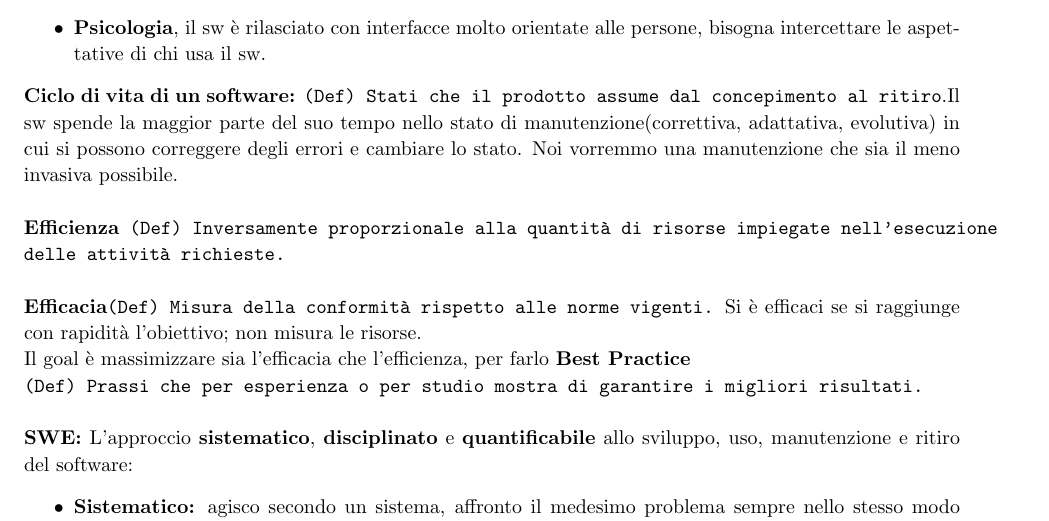
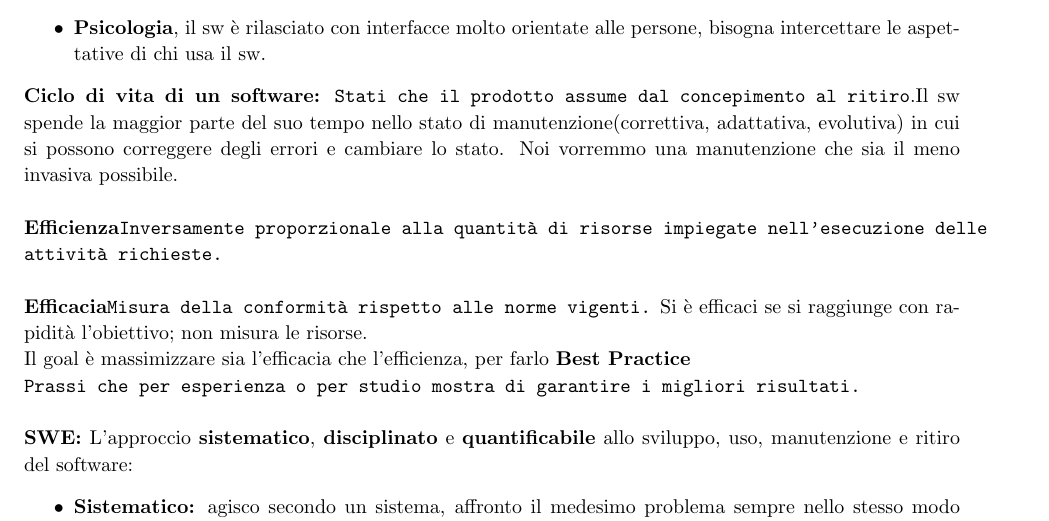
Before and after one commit to Nicola91/RiassuntiSWE, a LaTeX document (SWE mod.A/Premesse_al_corso(1)/Premesse_al_corso.tex): part of the page, cut so that both start at the same text. Compiled offline with pdfLaTeX.

```diff
--- a/SWE mod.A/Premesse_al_corso(1)/Premesse_al_corso.tex
+++ b/SWE mod.A/Premesse_al_corso(1)/Premesse_al_corso.tex
@@ -25,15 +25,15 @@
 
 \end{itemize}
 
-\textbf{Ciclo di vita di un software:} \texttt{\textbf{(Def)} Stati che il prodotto assume dal concepimento al ritiro}.Il sw spende la maggior parte del suo tempo nello stato di manutenzione(correttiva, adattativa, evolutiva) in cui si possono correggere degli errori e cambiare lo stato. Noi vorremmo una manutenzione che sia il meno invasiva possibile.\\
+\textbf{Ciclo di vita di un software:} \texttt{Stati che il prodotto assume dal concepimento al ritiro}.Il sw spende la maggior parte del suo tempo nello stato di manutenzione(correttiva, adattativa, evolutiva) in cui si possono correggere degli errori e cambiare lo stato. Noi vorremmo una manutenzione che sia il meno invasiva possibile.\\
 
-\textbf{Efficienza}\texttt{ \textbf{(Def)} Inversamente proporzionale alla quantità di risorse impiegate nell'esecuzione delle attività richieste.}	\\
+\textbf{Efficienza}\texttt{Inversamente proporzionale alla quantità di risorse impiegate nell'esecuzione delle attività richieste.}	\\
 
-\textbf{Efficacia}\texttt{\textbf{(Def)} Misura della conformità rispetto alle norme vigenti.} Si è efficaci se si raggiunge con rapidità l'obiettivo; non misura le risorse.
+\textbf{Efficacia}\texttt{Misura della conformità rispetto alle norme vigenti.} Si è efficaci se si raggiunge con rapidità l'obiettivo; non misura le risorse.
 
 Il goal è massimizzare sia l'efficacia che l'efficienza, per farlo
 \textbf{Best Practice }\\
-\texttt{\textbf{(Def)} Prassi che per esperienza o per studio mostra di garantire i migliori risultati.}\\
+\texttt{Prassi che per esperienza o per studio mostra di garantire i migliori risultati.}\\
 
 \textbf{SWE:} L'approccio \textbf{sistematico}, \textbf{disciplinato} e \textbf{quantificabile} allo sviluppo, uso, manutenzione e ritiro del software:
 
```
Also changed, not shown: SWE mod.A/Il_ciclo_di_vita_del_software(3)/img4.png (deleted), SWE mod.A/Il_ciclo_di_vita_del_software(3)/img5.png (deleted), SWE mod.A/Il_ciclo_di_vita_del_software(3)/img6.png (deleted), SWE mod.A/Il_ciclo_di_vita_del_software(3)/img7.png (deleted), SWE mod.A/Premesse_al_corso(1)/Premesse_al_corso.pdf.
